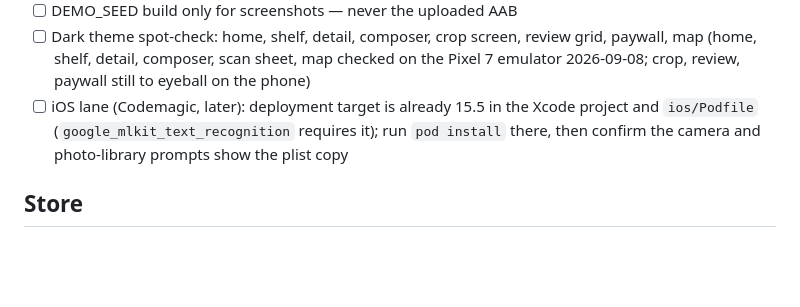
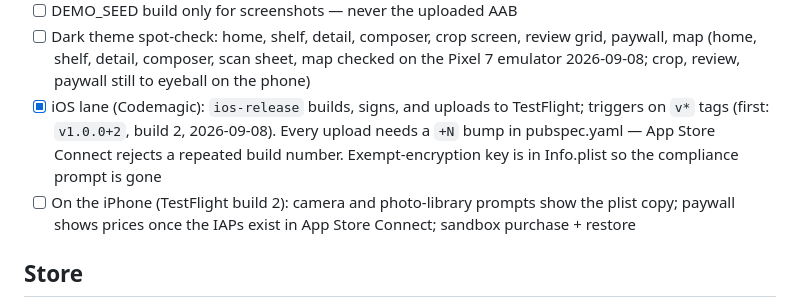
Before and after one commit to Mark-Code-Cowboys/pocket-curio, a Markdown page: docs/release-checklist.md, the part around the change. Rendered like a GitHub page; blank space fills up the shorter version.

Commit message:
checklist: iOS lane live via Codemagic tag trigger; TestFlight build 2 uploaded
Co-Authored-By: Claude Fable 5.1 <noreply@anthropic.com>
Claude-Session: https://claude.ai/code/session_01MDgLAzLF9tTTdxMPb1j23f

```diff
--- a/docs/release-checklist.md
+++ b/docs/release-checklist.md
@@ -46,10 +46,14 @@ Work top to bottom; nothing ships with an unchecked box above it.
       review grid, paywall, map (home, shelf, detail, composer, scan
       sheet, map checked on the Pixel 7 emulator 2026-09-08; crop, review,
       paywall still to eyeball on the phone)
-- [ ] iOS lane (Codemagic, later): deployment target is already 15.5
-      in the Xcode project and `ios/Podfile` (`google_mlkit_text_recognition`
-      requires it); run `pod install` there, then confirm the camera and
-      photo-library prompts show the plist copy
+- [x] iOS lane (Codemagic): `ios-release` builds, signs, and uploads to
+      TestFlight; triggers on `v*` tags (first: `v1.0.0+2`, build 2,
+      2026-09-08). Every upload needs a `+N` bump in pubspec.yaml — App
+      Store Connect rejects a repeated build number. Exempt-encryption
+      key is in Info.plist so the compliance prompt is gone
+- [ ] On the iPhone (TestFlight build 2): camera and photo-library
+      prompts show the plist copy; paywall shows prices once the IAPs
+      exist in App Store Connect; sandbox purchase + restore
 
 ## Store
 
```
